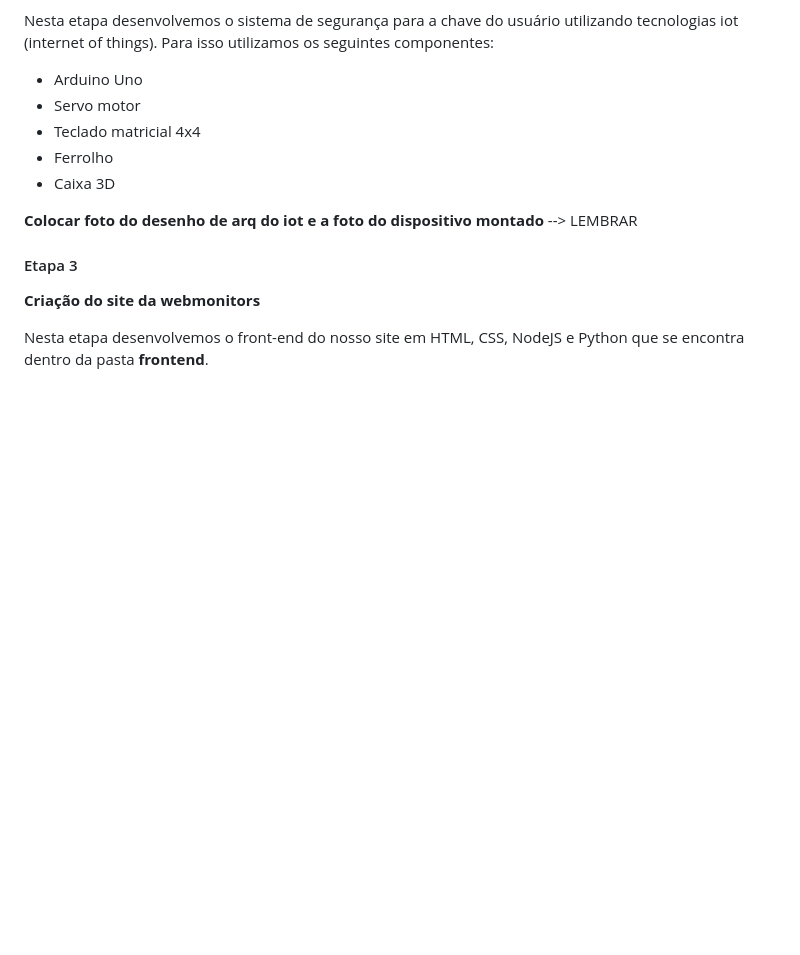
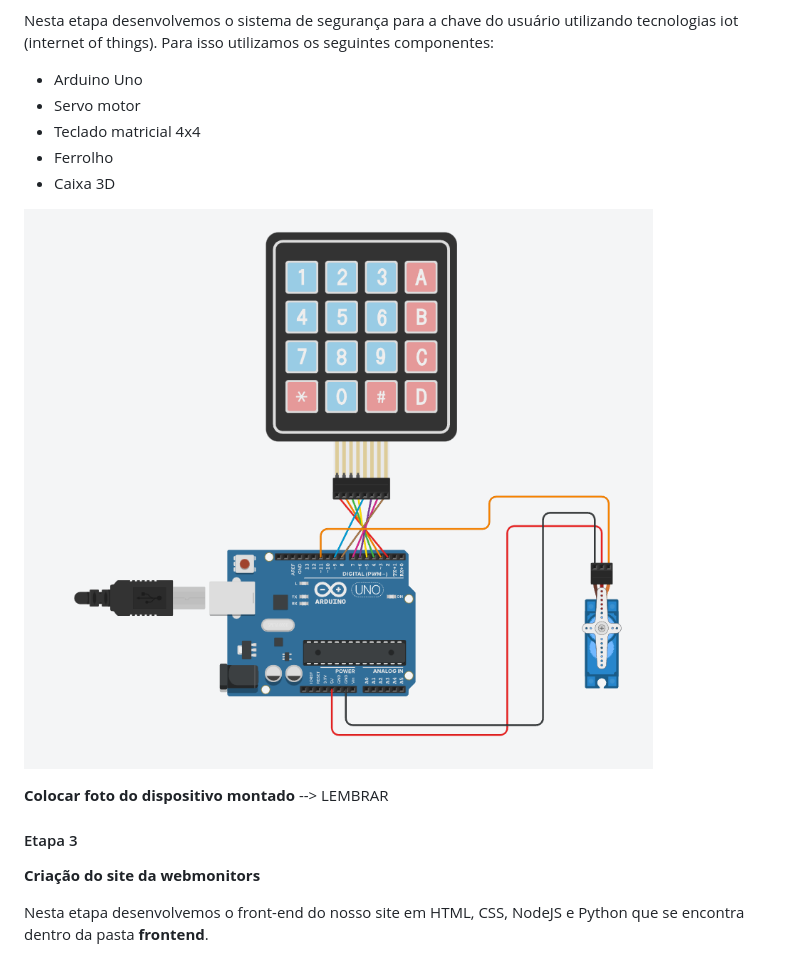
Before and after one commit to Raphaelfcs/2tcnr-challenge-fiap, a Markdown page: README.md, the part around the change. GitHub-like rendering; pictures changed too: img/arq-case-sec.png (added); blank space fills up the shorter version.

```diff
--- a/README.md
+++ b/README.md
@@ -45,7 +45,9 @@ Nesta etapa desenvolvemos o sistema de segurança para a chave do usuário utili
 - Ferrolho
 - Caixa 3D
 
-**Colocar foto do desenho de arq do iot e a foto do dispositivo montado** --> LEMBRAR
+![ArqCaseSec](img/arq-case-sec.png)
+
+**Colocar foto do dispositivo montado** --> LEMBRAR
 
 #### Etapa 3
 
```
